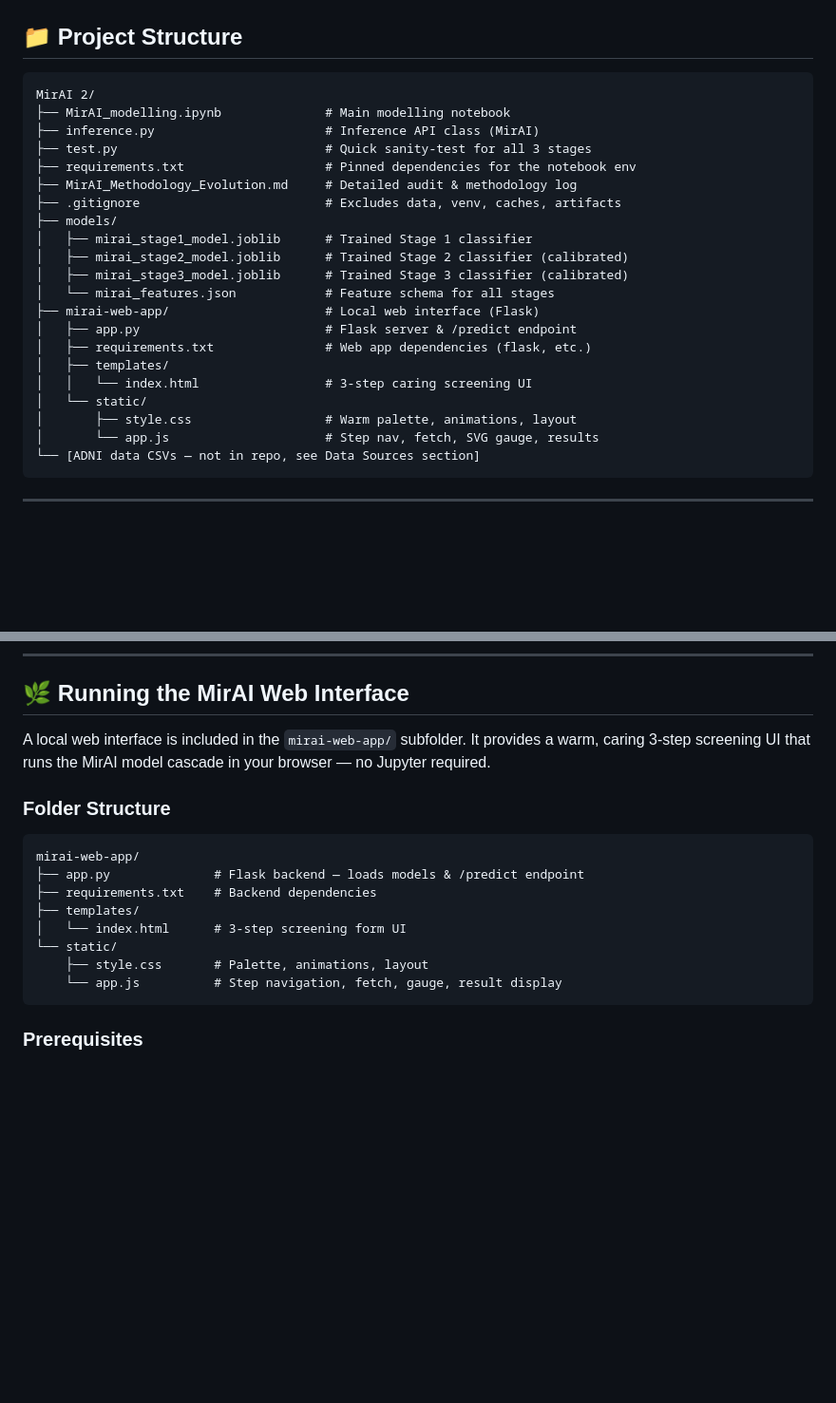
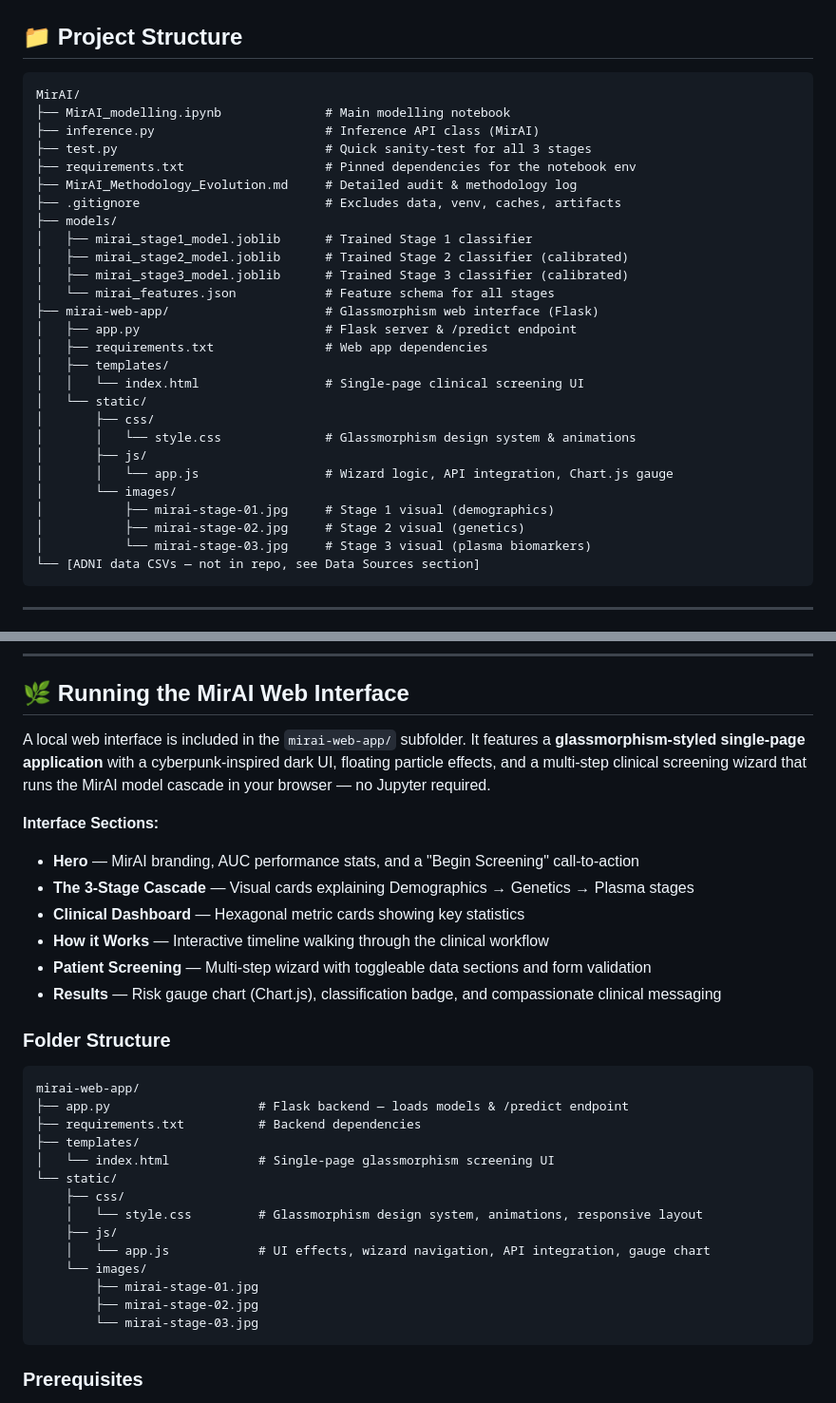
Before and after one commit to Varghese778/MirAI-A-Machine-Learning-Cascade-for-Liquid-Biopsy-Based-Alzheimer-s-Disease-Triage, a Markdown page: README.md, 2 parts joined by grey strips. Shown at 95% size. Rendered like a GitHub page; blank space fills up the shorter version.

Commit message:
Update README with new glassmorphism web interface documentation

````diff
--- a/README.md
+++ b/README.md
@@ -276,7 +276,7 @@ The `stage` parameter accepts `1`, `2`, or `3` to run at any point in the cascad
 ## 📁 Project Structure
 
 ```
-MirAI 2/
+MirAI/
 ├── MirAI_modelling.ipynb              # Main modelling notebook
 ├── inference.py                       # Inference API class (MirAI)
 ├── test.py                            # Quick sanity-test for all 3 stages
@@ -288,14 +288,20 @@ MirAI 2/
 │   ├── mirai_stage2_model.joblib      # Trained Stage 2 classifier (calibrated)
 │   ├── mirai_stage3_model.joblib      # Trained Stage 3 classifier (calibrated)
 │   └── mirai_features.json            # Feature schema for all stages
-├── mirai-web-app/                     # Local web interface (Flask)
+├── mirai-web-app/                     # Glassmorphism web interface (Flask)
 │   ├── app.py                         # Flask server & /predict endpoint
-│   ├── requirements.txt               # Web app dependencies (flask, etc.)
+│   ├── requirements.txt               # Web app dependencies
 │   ├── templates/
-│   │   └── index.html                 # 3-step caring screening UI
+│   │   └── index.html                 # Single-page clinical screening UI
 │   └── static/
-│       ├── style.css                  # Warm palette, animations, layout
-│       └── app.js                     # Step nav, fetch, SVG gauge, results
+│       ├── css/
+│       │   └── style.css              # Glassmorphism design system & animations
+│       ├── js/
+│       │   └── app.js                 # Wizard logic, API integration, Chart.js gauge
+│       └── images/
+│           ├── mirai-stage-01.jpg     # Stage 1 visual (demographics)
+│           ├── mirai-stage-02.jpg     # Stage 2 visual (genetics)
+│           └── mirai-stage-03.jpg     # Stage 3 visual (plasma biomarkers)
 └── [ADNI data CSVs — not in repo, see Data Sources section]
 ```
 
@@ -318,19 +324,33 @@ This project uses data from the **Alzheimer's Disease Neuroimaging Initiative (A
 
 ## 🌿 Running the MirAI Web Interface
 
-A local web interface is included in the `mirai-web-app/` subfolder. It provides a warm, caring 3-step screening UI that runs the MirAI model cascade in your browser — no Jupyter required.
+A local web interface is included in the `mirai-web-app/` subfolder. It features a **glassmorphism-styled single-page application** with a cyberpunk-inspired dark UI, floating particle effects, and a multi-step clinical screening wizard that runs the MirAI model cascade in your browser — no Jupyter required.
+
+**Interface Sections:**
+- **Hero** — MirAI branding, AUC performance stats, and a "Begin Screening" call-to-action
+- **The 3-Stage Cascade** — Visual cards explaining Demographics → Genetics → Plasma stages
+- **Clinical Dashboard** — Hexagonal metric cards showing key statistics
+- **How it Works** — Interactive timeline walking through the clinical workflow
+- **Patient Screening** — Multi-step wizard with toggleable data sections and form validation
+- **Results** — Risk gauge chart (Chart.js), classification badge, and compassionate clinical messaging
 
 ### Folder Structure
 
 ```
 mirai-web-app/
-├── app.py              # Flask backend — loads models & /predict endpoint
-├── requirements.txt    # Backend dependencies
+├── app.py                    # Flask backend — loads models & /predict endpoint
+├── requirements.txt          # Backend dependencies
 ├── templates/
-│   └── index.html      # 3-step screening form UI
+│   └── index.html            # Single-page glassmorphism screening UI
 └── static/
-    ├── style.css       # Palette, animations, layout
-    └── app.js          # Step navigation, fetch, gauge, result display
+    ├── css/
+    │   └── style.css         # Glassmorphism design system, animations, responsive layout
+    ├── js/
+    │   └── app.js            # UI effects, wizard navigation, API integration, gauge chart
+    └── images/
+        ├── mirai-stage-01.jpg
+        ├── mirai-stage-02.jpg
+        └── mirai-stage-03.jpg
 ```
 
 ### Prerequisites
````
Also changed, not shown: other parts of README.md (+8 -8 lines).
